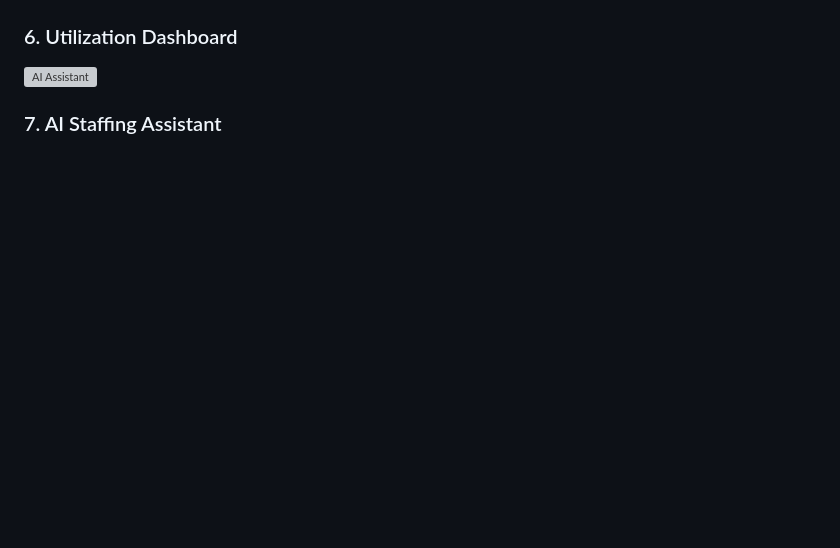
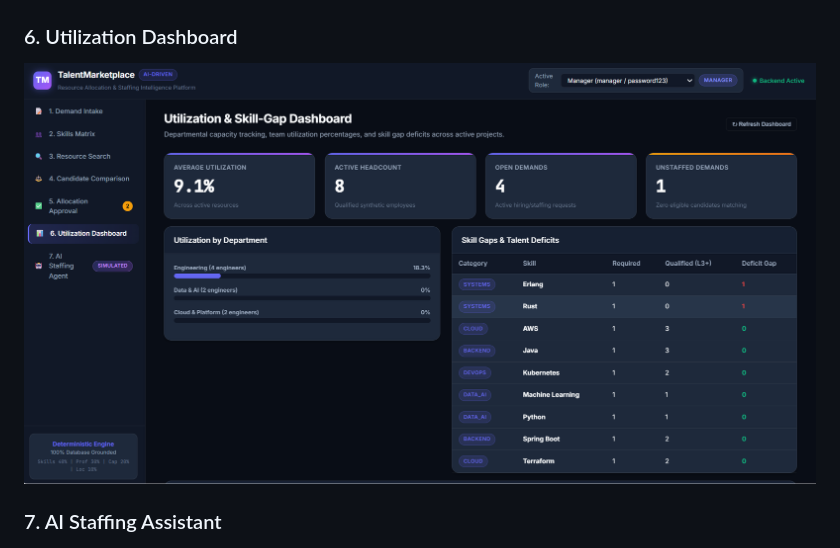
Before and after one commit to VarshaPatil1906/talent-resource-marketplace, a Markdown page: README.md, the part around the change. GitHub-like rendering; blank space fills up the shorter version; grey boxes are pictures that could not be loaded.

Commit message:
Update README and screenshot filenames

```diff
--- a/README.md
+++ b/README.md
@@ -289,7 +289,7 @@ The repository includes executable SQL queries in [database/queries.sql](databas
 ![Allocation Approval](src/screenshots/Approval.png)
 
 ### 6. Utilization Dashboard
-![AI Assistant](src/screenshots/utilization.png)
+![AI Assistant](src/screenshots/Utilization.png)
 
 ### 7. AI Staffing Assistant
 ![AI Assistant](src/screenshots/AI-staffing.png)
```
